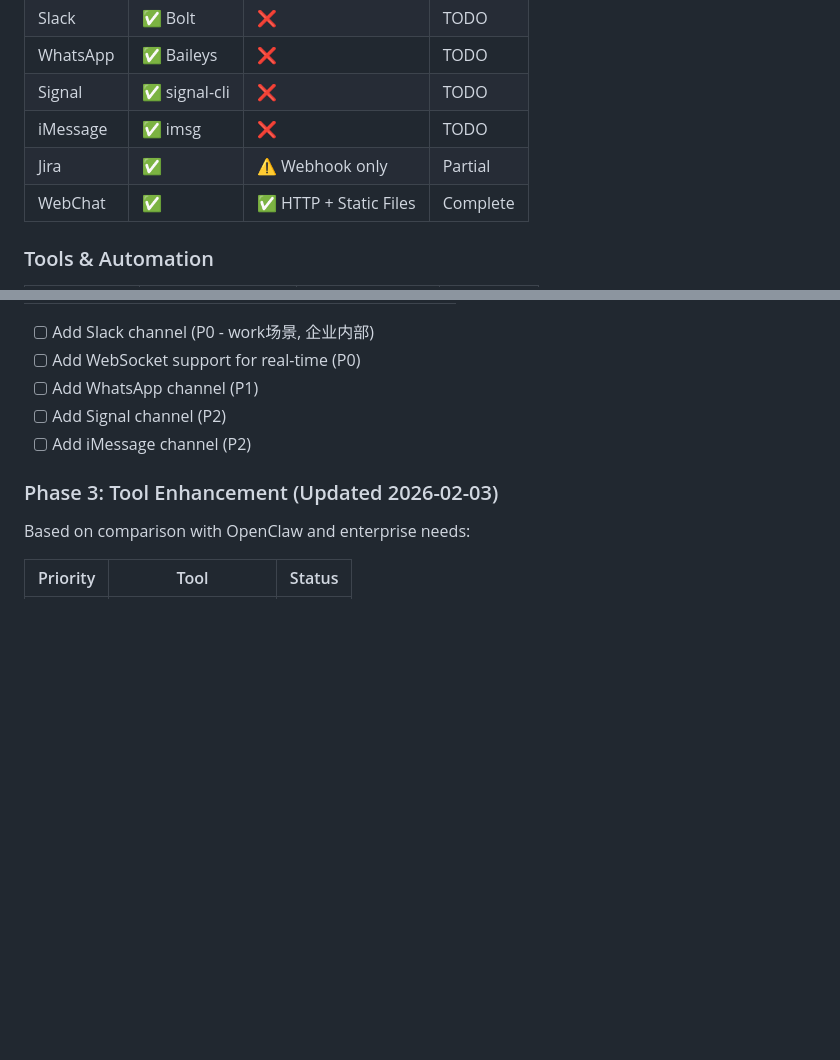
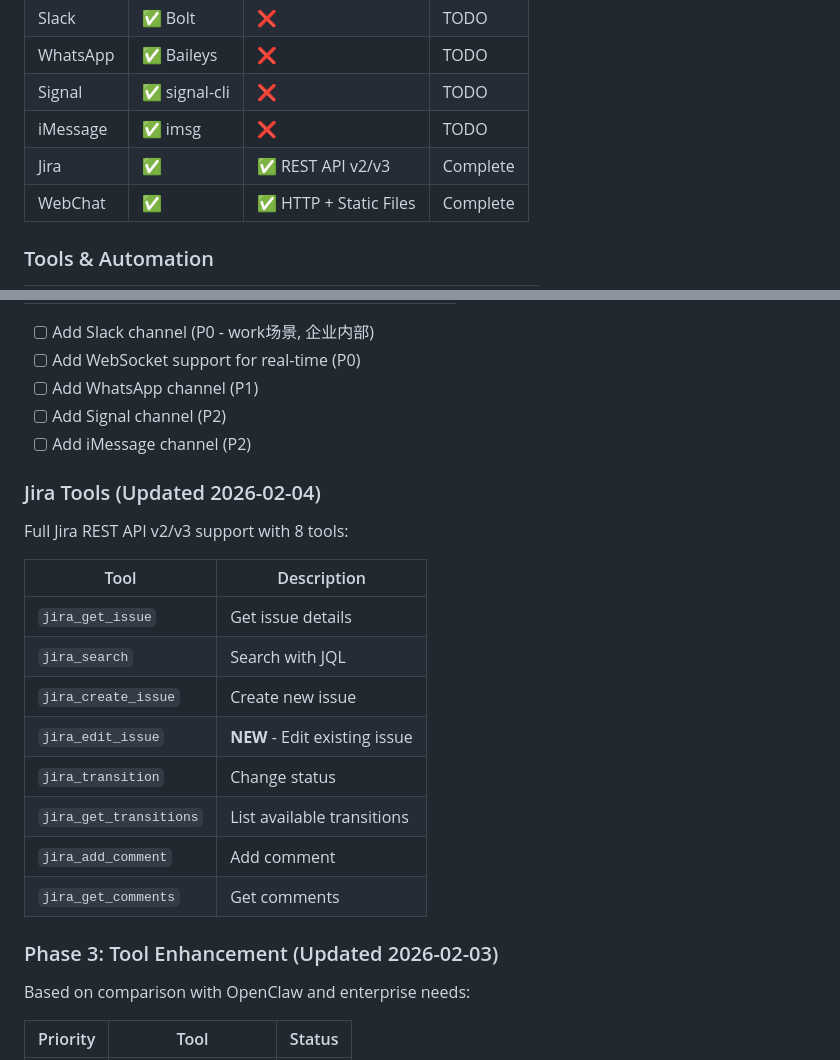
Before and after one commit to dvnuo/engineering-flow-platform, a Markdown page: ROADMAP.md, 2 parts joined by grey strips. GitHub-like rendering; blank space fills up the shorter version.

Commit message:
docs: Update ROADMAP with Jira tools and status

```diff
--- a/ROADMAP.md
+++ b/ROADMAP.md
@@ -36,7 +36,7 @@
 | WhatsApp | ✅ Baileys | ❌ | TODO |
 | Signal | ✅ signal-cli | ❌ | TODO |
 | iMessage | ✅ imsg | ❌ | TODO |
-| Jira | ✅ | ⚠️ Webhook only | Partial |
+| Jira | ✅ | ✅ REST API v2/v3 | Complete |
 | WebChat | ✅ | ✅ HTTP + Static Files | Complete |
 
 ### Tools & Automation
@@ -158,6 +158,21 @@ Based on comparison with OpenClaw and enterprise needs:
 - [ ] Add WhatsApp channel (P1)
 - [ ] Add Signal channel (P2)
 - [ ] Add iMessage channel (P2)
+
+### Jira Tools (Updated 2026-02-04)
+
+Full Jira REST API v2/v3 support with 8 tools:
+
+| Tool | Description |
+|------|-------------|
+| `jira_get_issue` | Get issue details |
+| `jira_search` | Search with JQL |
+| `jira_create_issue` | Create new issue |
+| `jira_edit_issue` | **NEW** - Edit existing issue |
+| `jira_transition` | Change status |
+| `jira_get_transitions` | List available transitions |
+| `jira_add_comment` | Add comment |
+| `jira_get_comments` | Get comments |
 
 ### Phase 3: Tool Enhancement (Updated 2026-02-03)
 Based on comparison with OpenClaw and enterprise needs:
```
